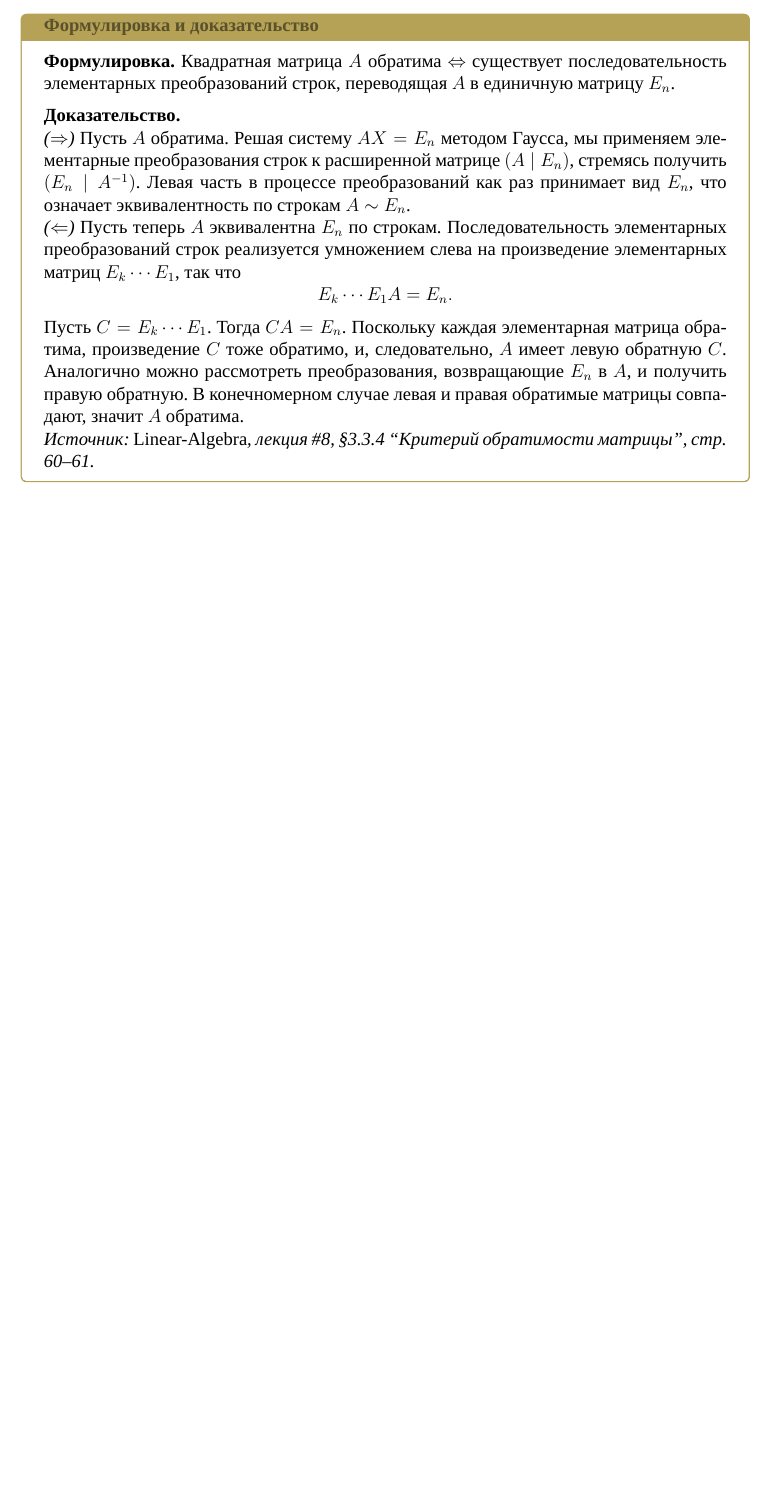
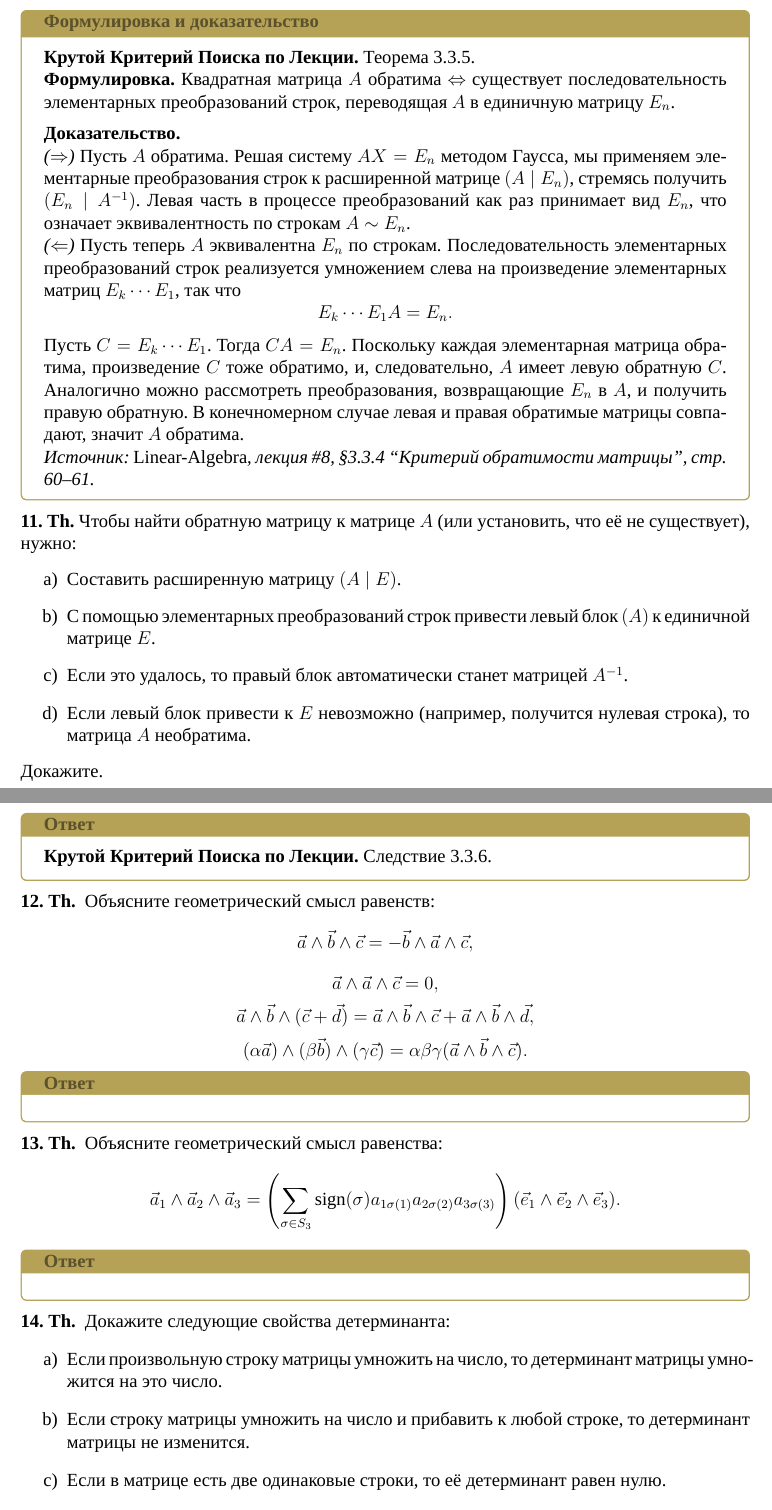
Before and after one commit to stupidcabbage/colloquium-linear-algebra-1, a LaTeX problem sheet (main.tex): part of page 21 of 21 before the commit and two parts of pages 21 and 22 of 22 after it, the two joined at a grey line, cut so that both start at the same text, the shorter picture padded with empty space. Compiled offline with XeLaTeX; a missing font is replaced by an installed copy or a similar font.

Commit message:
feature: cool-search-tag

```diff
--- a/main.tex
+++ b/main.tex
@@ -1274,6 +1288,8 @@ a_{1\sigma(1)}a_{2\sigma(2)}\cdots a_{n\sigma(n)}.
 \theoremq{Матрица $A\in\operatorname{Mat}_{n\times n}(\mathbb{R})$ обратима тогда и только тогда, когда она эквивалентна по строкам единичной матрице $E$. Докажите.}
 
 \begin{answerbox}[title={Формулировка и доказательство}]
+	\textbf{Крутой Критерий Поиска по Лекции.}
+	Теорема 3.3.5. \\
 	\textbf{Формулировка.}
 	Квадратная матрица $A$ обратима $\Leftrightarrow$ существует последовательность элементарных преобразований строк, переводящая $A$ в единичную матрицу $E_n$.
 
@@ -1292,3 +1308,52 @@ a_{1\sigma(1)}a_{2\sigma(2)}\cdots a_{n\sigma(n)}.
 	\textit{Источник: \emph{Linear-Algebra}, лекция \#8, \S3.3.4 ``Критерий обратимости матрицы'', стр.\ 60--61.}
 \end{answerbox}
 
+\theoremq{Чтобы найти обратную матрицу к матрице \(A\) (или установить, что её не существует), нужно:
+    \begin{enumerate}
+        \item[a)] Составить расширенную матрицу \((A \mid E)\).
+        \item[b)] С помощью элементарных преобразований строк привести левый блок \((A)\) к единичной матрице \(E\).
+        \item[c)] Если это удалось, то правый блок автоматически станет матрицей \(A^{-1}\).
+        \item[d)] Если левый блок привести к \(E\) невозможно (например, получится нулевая строка), то матрица \(A\) необратима.
+    \end{enumerate}
+    Докажите.
+	}
+\begin{answerbox}
+	\textbf{Крутой Критерий Поиска по Лекции.}
+	Следствие 3.3.6.
+\end{answerbox}
+
+\theoremq{
+	Объясните геометрический смысл равенств:
+    \[
+        \vec{a} \wedge \vec{b} \wedge \vec{c} = -\vec{b} \wedge \vec{a} \wedge \vec{c},
+    \]
+    \[
+        \vec{a} \wedge \vec{a} \wedge \vec{c} = 0,
+    \]
+    \[
+        \vec{a} \wedge \vec{b} \wedge (\vec{c}+\vec{d}) = \vec{a} \wedge \vec{b} \wedge \vec{c} + \vec{a} \wedge \vec{b} \wedge \vec{d},
+    \]
+    \[
+        (\alpha\vec{a}) \wedge (\beta\vec{b}) \wedge (\gamma\vec{c}) = \alpha\beta\gamma (\vec{a} \wedge \vec{b} \wedge \vec{c}).
+    \]
+}
+\begin{answerbox}
+\end{answerbox}
+
+\theoremq{
+	Объясните геометрический смысл равенства:
+    \[
+        \vec{a}_1 \wedge \vec{a}_2 \wedge \vec{a}_3 = \left( \sum_{\sigma \in S_3} \operatorname{sign}(\sigma) a_{1 \sigma(1)} a_{2 \sigma(2)} a_{3 \sigma(3)} \right) (\vec{e}_1 \wedge \vec{e}_2 \wedge \vec{e}_3).
+    \]
+}
+\begin{answerbox}
+\end{answerbox}
+
+\theoremq{
+	Докажите следующие свойства детерминанта:
+    \begin{enumerate}
+        \item[a)] Если произвольную строку матрицы умножить на число, то детерминант матрицы умножится на это число.
+        \item[b)] Если строку матрицы умножить на число и прибавить к любой строке, то детерминант матрицы не изменится.
+        \item[c)] Если в матрице есть две одинаковые строки, то её детерминант равен нулю.
+        \item[d)] Если поменять местами две строки матрицы, то определитель меняет знак.
+    \end{enumerate}
```
Also changed, not shown: main.pdf, main.tex (26 more changed lines).
